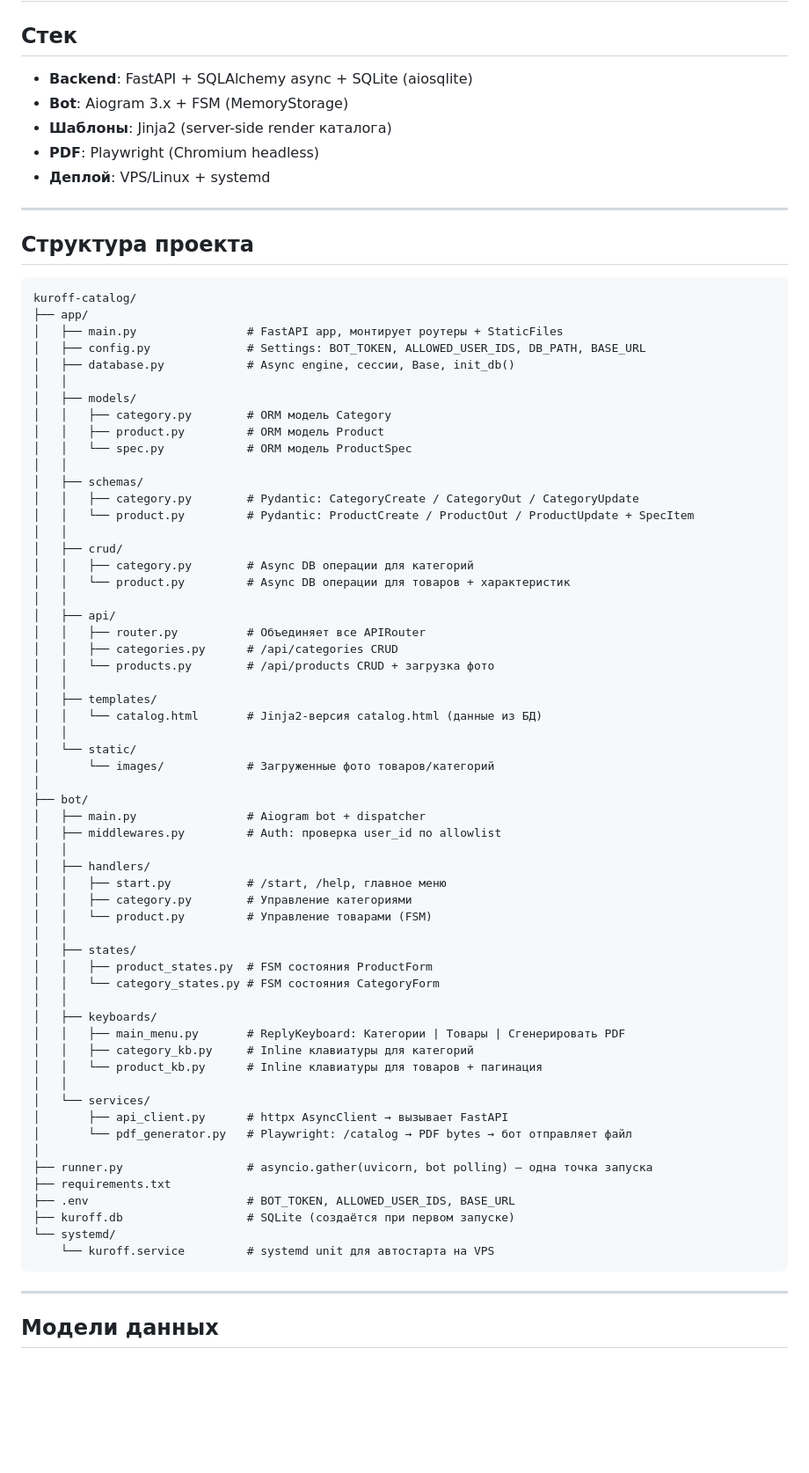
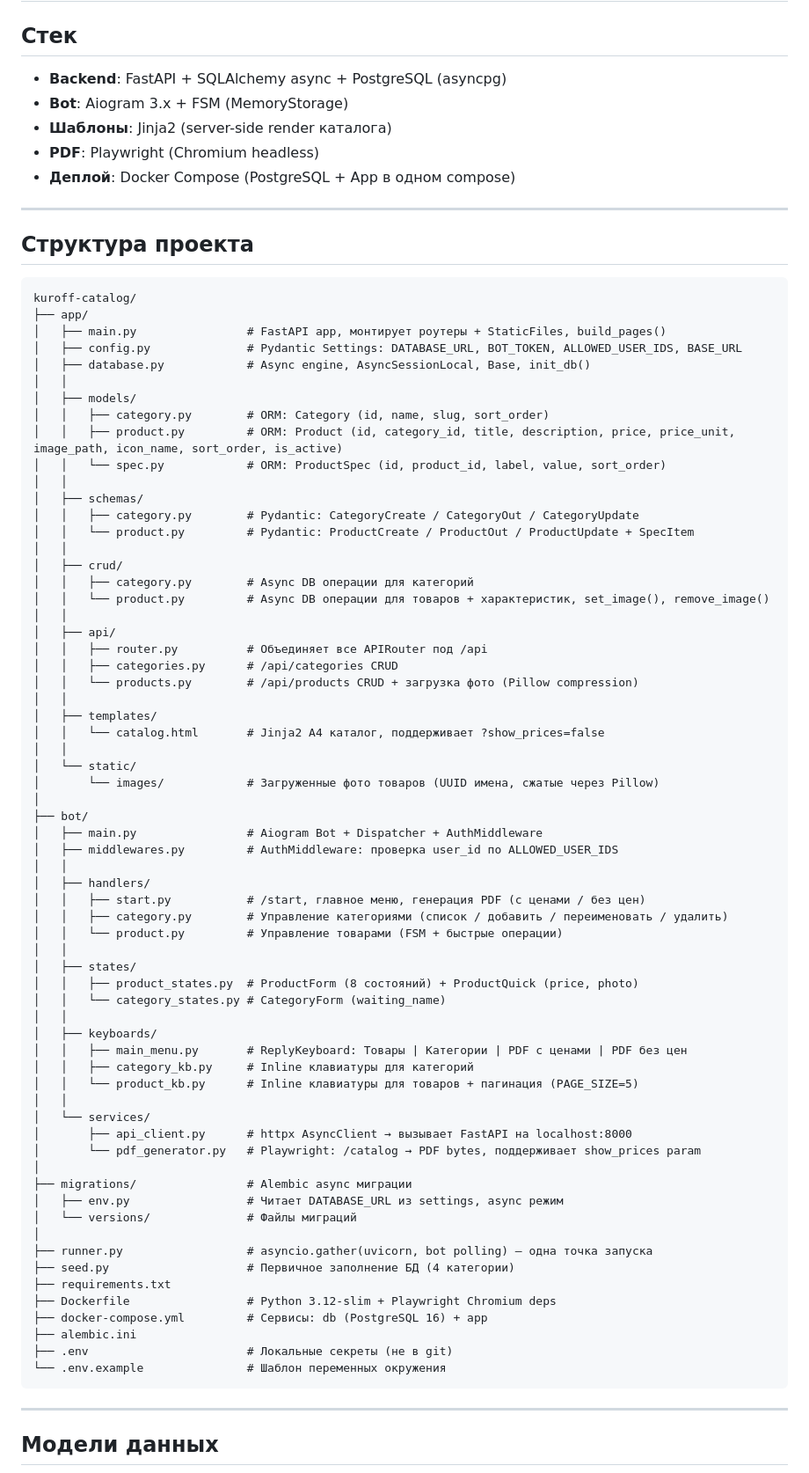
Before and after one commit to billmurray45/bot-reserve, a Markdown page: ARCHITECTURE.md, the part around one of its changes. Shown at 88% size. Rendered like a GitHub page; blank space fills up the shorter version.

````diff
--- a/ARCHITECTURE.md
+++ b/ARCHITECTURE.md
@@ -1,11 +1,11 @@
 # KUR OFF — Архитектура проекта
 
 ## Стек
-- **Backend**: FastAPI + SQLAlchemy async + SQLite (aiosqlite)
+- **Backend**: FastAPI + SQLAlchemy async + PostgreSQL (asyncpg)
 - **Bot**: Aiogram 3.x + FSM (MemoryStorage)
 - **Шаблоны**: Jinja2 (server-side render каталога)
 - **PDF**: Playwright (Chromium headless)
-- **Деплой**: VPS/Linux + systemd
+- **Деплой**: Docker Compose (PostgreSQL + App в одном compose)
 
 ---
 
@@ -14,14 +14,14 @@
 ```
 kuroff-catalog/
 ├── app/
-│   ├── main.py                # FastAPI app, монтирует роутеры + StaticFiles
-│   ├── config.py              # Settings: BOT_TOKEN, ALLOWED_USER_IDS, DB_PATH, BASE_URL
-│   ├── database.py            # Async engine, сессии, Base, init_db()
+│   ├── main.py                # FastAPI app, монтирует роутеры + StaticFiles, build_pages()
+│   ├── config.py              # Pydantic Settings: DATABASE_URL, BOT_TOKEN, ALLOWED_USER_IDS, BASE_URL
+│   ├── database.py            # Async engine, AsyncSessionLocal, Base, init_db()
 │   │
 │   ├── models/
-│   │   ├── category.py        # ORM модель Category
-│   │   ├── product.py         # ORM модель Product
-│   │   └── spec.py            # ORM модель ProductSpec
+│   │   ├── category.py        # ORM: Category (id, name, slug, sort_order)
+│   │   ├── product.py         # ORM: Product (id, category_id, title, description, price, price_unit, image_path, icon_name, sort_order, is_active)
+│   │   └── spec.py            # ORM: ProductSpec (id, product_id, label, value, sort_order)
 │   │
 │   ├── schemas/
 │   │   ├── category.py        # Pydantic: CategoryCreate / CategoryOut / CategoryUpdate
@@ -29,47 +29,53 @@ kuroff-catalog/
 │   │
 │   ├── crud/
 │   │   ├── category.py        # Async DB операции для категорий
-│   │   └── product.py         # Async DB операции для товаров + характеристик
+│   │   └── product.py         # Async DB операции для товаров + характеристик, set_image(), remove_image()
 │   │
 │   ├── api/
-│   │   ├── router.py          # Объединяет все APIRouter
+│   │   ├── router.py          # Объединяет все APIRouter под /api
 │   │   ├── categories.py      # /api/categories CRUD
-│   │   └── products.py        # /api/products CRUD + загрузка фото
+│   │   └── products.py        # /api/products CRUD + загрузка фото (Pillow compression)
 │   │
 │   ├── templates/
-│   │   └── catalog.html       # Jinja2-версия catalog.html (данные из БД)
+│   │   └── catalog.html       # Jinja2 A4 каталог, поддерживает ?show_prices=false
 │   │
 │   └── static/
-│       └── images/            # Загруженные фото товаров/категорий
+│       └── images/            # Загруженные фото товаров (UUID имена, сжатые через Pillow)
 │
 ├── bot/
-│   ├── main.py                # Aiogram bot + dispatcher
-│   ├── middlewares.py         # Auth: проверка user_id по allowlist
+│   ├── main.py                # Aiogram Bot + Dispatcher + AuthMiddleware
+│   ├── middlewares.py         # AuthMiddleware: проверка user_id по ALLOWED_USER_IDS
 │   │
 │   ├── handlers/
-│   │   ├── start.py           # /start, /help, главное меню
-│   │   ├── category.py        # Управление категориями
-│   │   └── product.py         # Управление товарами (FSM)
+│   │   ├── start.py           # /start, главное меню, генерация PDF (с ценами / без цен)
+│   │   ├── category.py        # Управление категориями (список / добавить / переименовать / удалить)
+│   │   └── product.py         # Управление товарами (FSM + быстрые операции)
 │   │
 │   ├── states/
-│   │   ├── product_states.py  # FSM состояния ProductForm
-│   │   └── category_states.py # FSM состояния CategoryForm
+│   │   ├── product_states.py  # ProductForm (8 состояний) + ProductQuick (price, photo)
+│   │   └── category_states.py # CategoryForm (waiting_name)
 │   │
 │   ├── keyboards/
-│   │   ├── main_menu.py       # ReplyKeyboard: Категории | Товары | Сгенерировать PDF
+│   │   ├── main_menu.py       # ReplyKeyboard: Товары | Категории | PDF с ценами | PDF без цен
 │   │   ├── category_kb.py     # Inline клавиатуры для категорий
-│   │   └── product_kb.py      # Inline клавиатуры для товаров + пагинация
+│   │   └── product_kb.py      # Inline клавиатуры для товаров + пагинация (PAGE_SIZE=5)
 │   │
 │   └── services/
-│       ├── api_client.py      # httpx AsyncClient → вызывает FastAPI
-│       └── pdf_generator.py   # Playwright: /catalog → PDF bytes → бот отправляет файл
+│       ├── api_client.py      # httpx AsyncClient → вызывает FastAPI на localhost:8000
+│       └── pdf_generator.py   # Playwright: /catalog → PDF bytes, поддерживает show_prices param
+│
+├── migrations/                # Alembic async миграции
+│   ├── env.py                 # Читает DATABASE_URL из settings, async режим
+│   └── versions/              # Файлы миграций
 │
 ├── runner.py                  # asyncio.gather(uvicorn, bot polling) — одна точка запуска
+├── seed.py                    # Первичное заполнение БД (4 категории)
 ├── requirements.txt
-├── .env                       # BOT_TOKEN, ALLOWED_USER_IDS, BASE_URL
-├── kuroff.db                  # SQLite (создаётся при первом запуске)
-└── systemd/
-    └── kuroff.service         # systemd unit для автостарта на VPS
+├── Dockerfile                 # Python 3.12-slim + Playwright Chromium deps
+├── docker-compose.yml         # Сервисы: db (PostgreSQL 16) + app
+├── alembic.ini
+├── .env                       # Локальные секреты (не в git)
+└── .env.example               # Шаблон переменных окружения
 ```
 
 ---
````
Also changed, not shown: other parts of ARCHITECTURE.md (+66 -93 lines).
